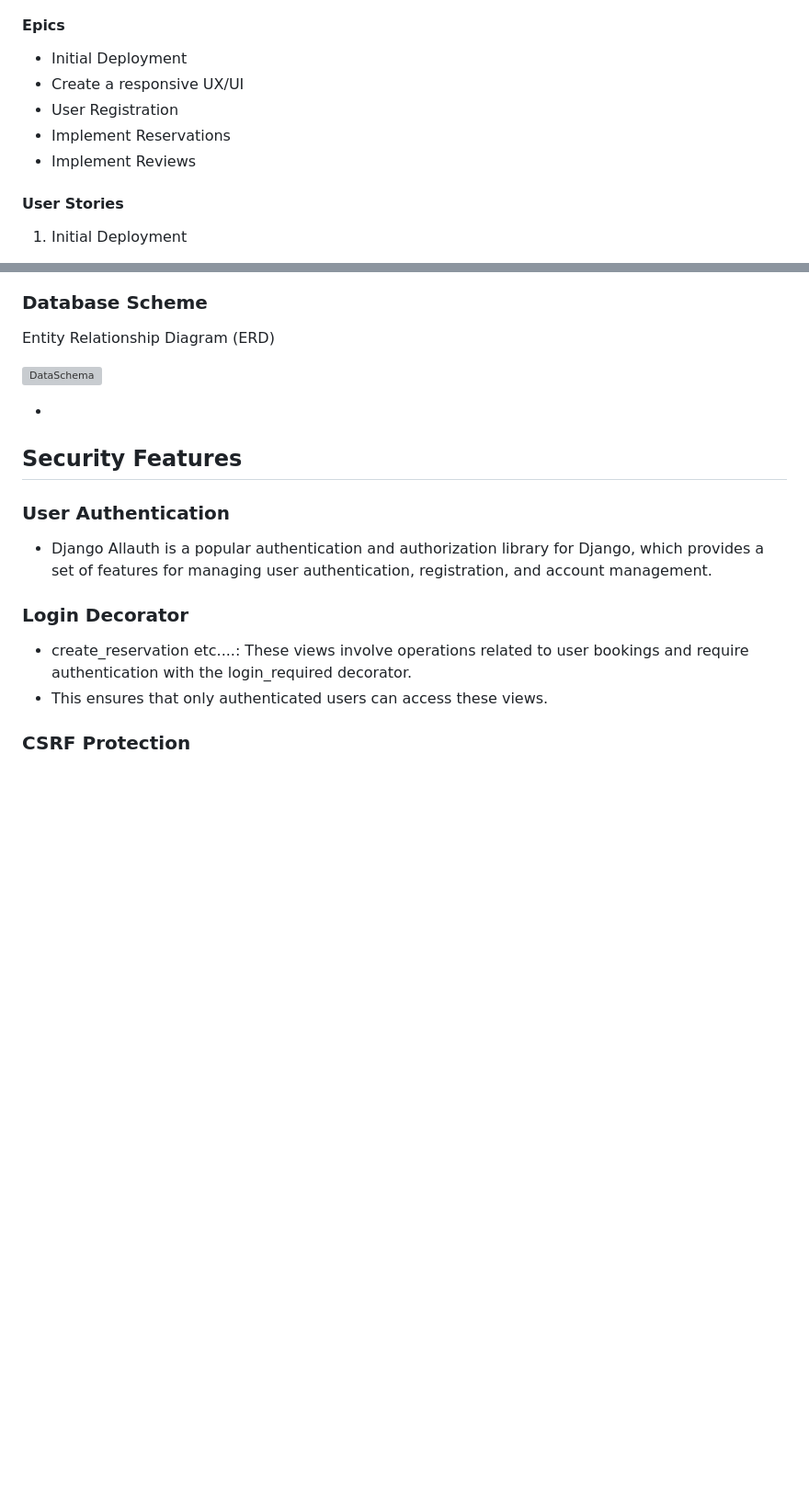
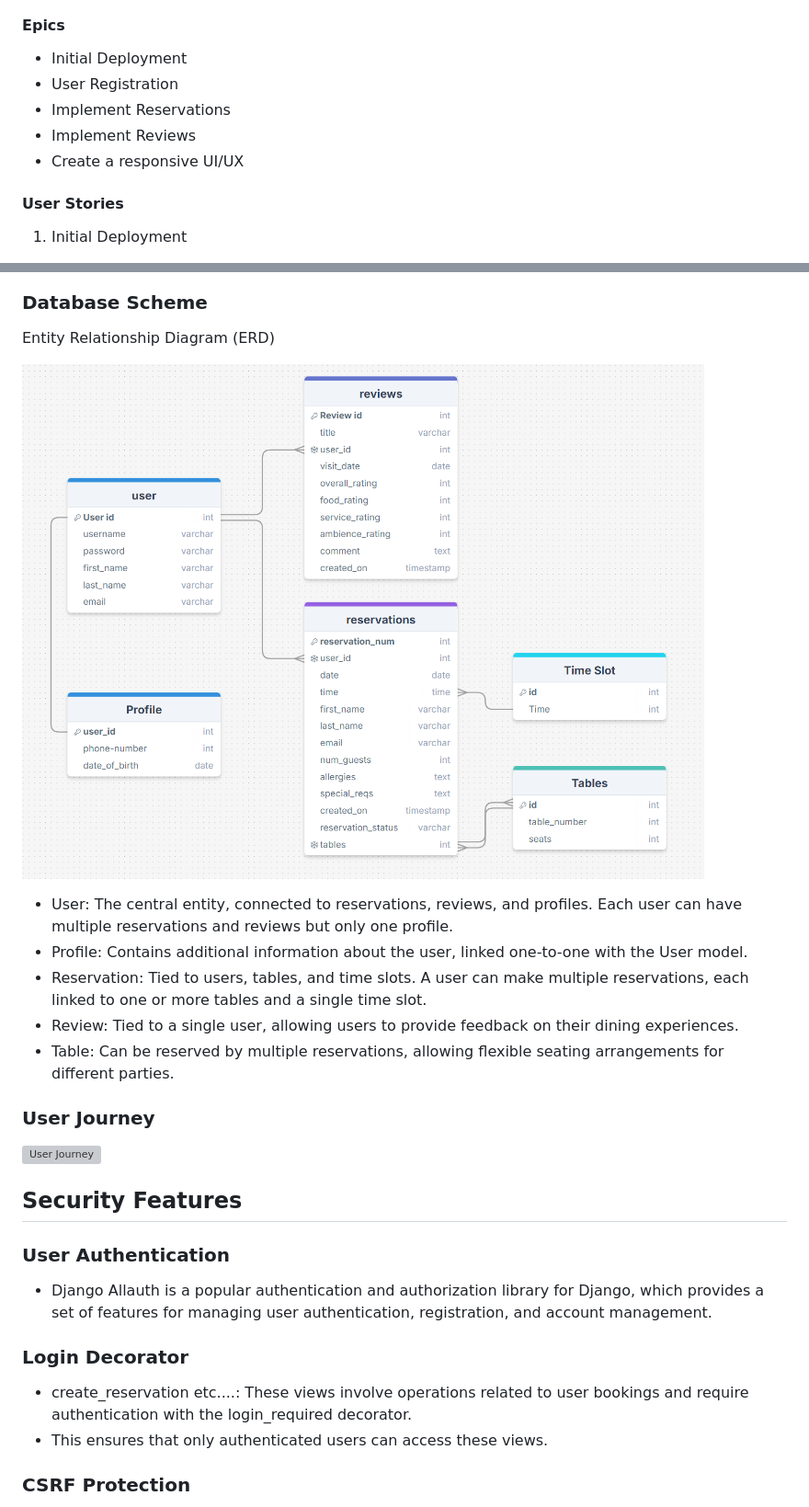
Before and after one commit to TrisPatt/Big-Ts-Chophouse, a Markdown page: README.md, 2 parts joined by grey strips. Shown: that part at 92% size. GitHub-like rendering; pictures changed too: documentation/readme-imgs/entity-relationship-diagram.png (added); blank space fills up the shorter version; grey boxes are pictures that could not be loaded.

```diff
--- a/README.md
+++ b/README.md
@@ -96,10 +96,10 @@ Agile Methodology was used to help prioritize and organize tasks, writting the u
 
 #### Epics
 * Initial Deployment
-* Create a responsive UX/UI
 * User Registration
 * Implement Reservations
 * Implement Reviews
+* Create a responsive UI/UX
 
 #### User Stories
 1. Initial Deployment
@@ -243,9 +232,18 @@ Lora, Roboto
 
 Entity Relationship Diagram (ERD)
 
-![DataSchema]()
+![DataSchema](documentation/readme-imgs/entity-relationship-diagram.png)
 
-*
+* User: The central entity, connected to reservations, reviews, and profiles. Each user can have multiple reservations and reviews but only one profile.
+* Profile: Contains additional information about the user, linked one-to-one with the User model.
+* Reservation: Tied to users, tables, and time slots. A user can make multiple reservations, each linked to one or more tables and a single time slot.
+* Review: Tied to a single user, allowing users to provide feedback on their dining experiences.
+* Table: Can be reserved by multiple reservations, allowing flexible seating arrangements for different parties.
+
+
+### User Journey
+
+![User Journey]()
 
 ## Security Features
 
```
Also changed, not shown: other parts of README.md (+23 -34 lines).
